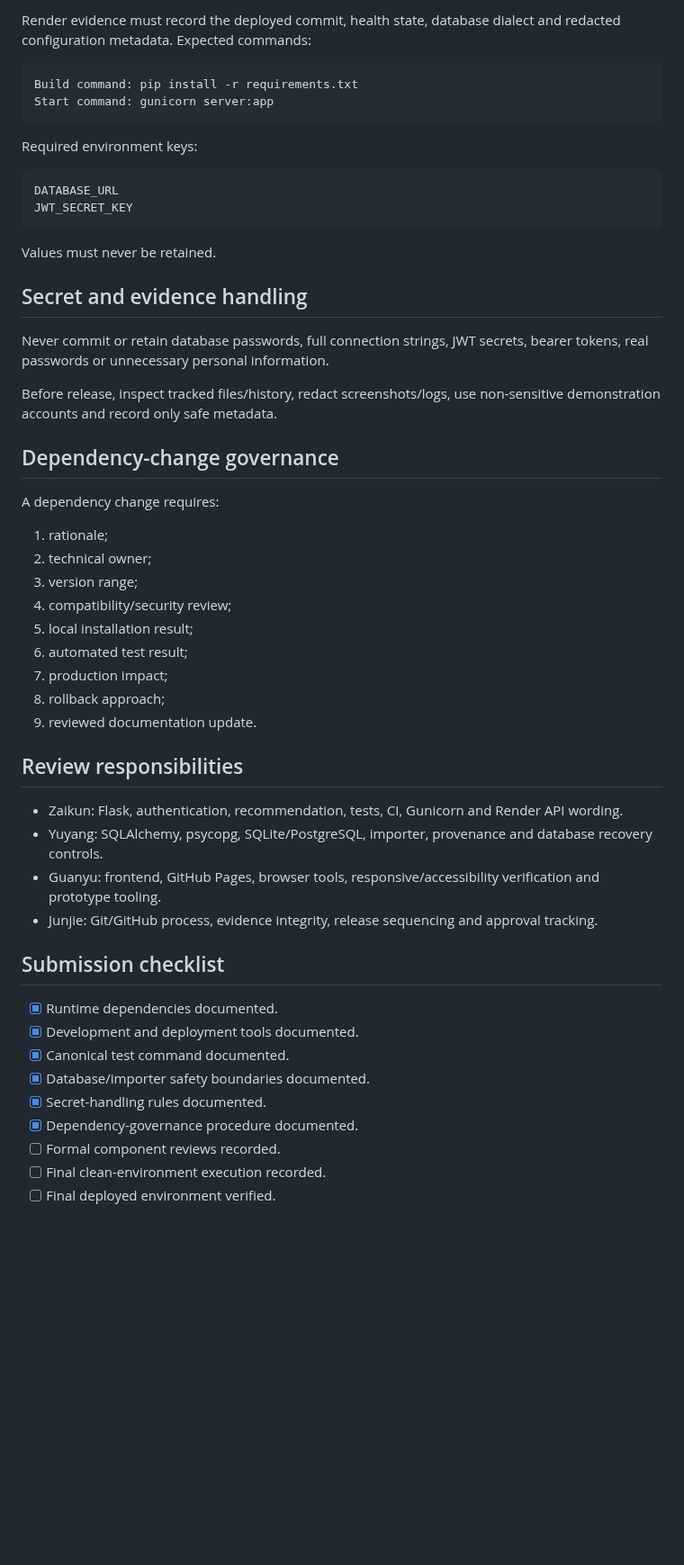
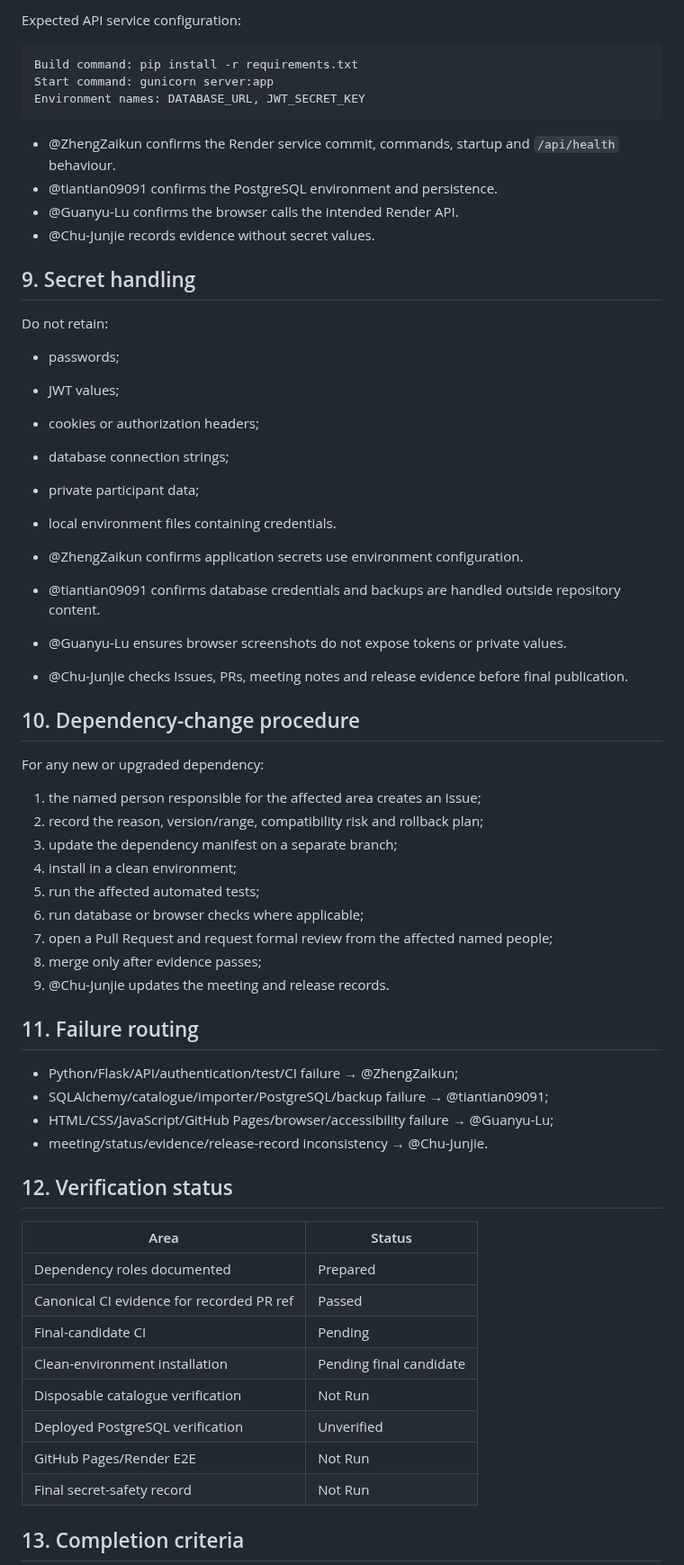
Before and after one commit to Chu-Junjie/CP3407-PROJECT, a Markdown page: docs/development-toolchain-and-dependencies.md, the part around one of its changes. Shown at 90% size. Rendered like a GitHub page; blank space fills up the shorter version.

Commit message:
docs: assign toolchain sections to named reviewers

````diff
--- a/docs/development-toolchain-and-dependencies.md
+++ b/docs/development-toolchain-and-dependencies.md
@@ -131,56 +117,66 @@ GitHub Pages evidence must record the deployed URL, source/commit, date, console
 
-Render evidence must record the deployed commit, health state, database dialect and redacted configuration metadata. Expected commands:
+Expected API service configuration:
 
 ```text
 Build command: pip install -r requirements.txt
 Start command: gunicorn server:app
+Environment names: DATABASE_URL, JWT_SECRET_KEY
 ```
 
-Required environment keys:
+- @ZhengZaikun confirms the Render service commit, commands, startup and `/api/health` behaviour.
+- @tiantian09091 confirms the PostgreSQL environment and persistence.
+- @Guanyu-Lu confirms the browser calls the intended Render API.
+- @Chu-Junjie records evidence without secret values.
 
-```text
-DATABASE_URL
-JWT_SECRET_KEY
-```
+## 9. Secret handling
 
-Values must never be retained.
+Do not retain:
 
-## Secret and evidence handling
+- passwords;
+- JWT values;
+- cookies or authorization headers;
+- database connection strings;
+- private participant data;
+- local environment files containing credentials.
 
-Never commit or retain database passwords, full connection strings, JWT secrets, bearer tokens, real passwords or unnecessary personal information.
+- @ZhengZaikun confirms application secrets use environment configuration.
+- @tiantian09091 confirms database credentials and backups are handled outside repository content.
+- @Guanyu-Lu ensures browser screenshots do not expose tokens or private values.
+- @Chu-Junjie checks Issues, PRs, meeting notes and release evidence before final publication.
 
-Before release, inspect tracked files/history, redact screenshots/logs, use non-sensitive demonstration accounts and record only safe metadata.
+## 10. Dependency-change procedure
 
-## Dependency-change governance
+For any new or upgraded dependency:
 
-A dependency change requires:
+1. the named person responsible for the affected area creates an Issue;
+2. record the reason, version/range, compatibility risk and rollback plan;
+3. update the dependency manifest on a separate branch;
+4. install in a clean environment;
+5. run the affected automated tests;
+6. run database or browser checks where applicable;
+7. open a Pull Request and request formal review from the affected named people;
+8. merge only after evidence passes;
+9. @Chu-Junjie updates the meeting and release records.
 
-1. rationale;
-2. technical owner;
-3. version range;
-4. compatibility/security review;
-5. local installation result;
-6. automated test result;
-7. production impact;
-8. rollback approach;
-9. reviewed documentation update.
+## 11. Failure routing
 
-## Review responsibilities
+- Python/Flask/API/authentication/test/CI failure → @ZhengZaikun;
+- SQLAlchemy/catalogue/importer/PostgreSQL/backup failure → @tiantian09091;
+- HTML/CSS/JavaScript/GitHub Pages/browser/accessibility failure → @Guanyu-Lu;
+- meeting/status/evidence/release-record inconsistency → @Chu-Junjie.
 
-- Zaikun: Flask, authentication, recommendation, tests, CI, Gunicorn and Render API wording.
-- Yuyang: SQLAlchemy, psycopg, SQLite/PostgreSQL, importer, provenance and database recovery controls.
-- Guanyu: frontend, GitHub Pages, browser tools, responsive/accessibility verification and prototype tooling.
-- Junjie: Git/GitHub process, evidence integrity, release sequencing and approval tracking.
+## 12. Verification status
 
-## Submission checklist
+| Area | Status |
+|---|---|
+| Dependency roles documented | Prepared |
+| Canonical CI evidence for recorded PR ref | Passed |
+| Final-candidate CI | Pending |
+| Clean-environment installation | Pending final candidate |
+| Disposable catalogue verification | Not Run |
+| Deployed PostgreSQL verification | Unverified |
+| GitHub Pages/Render E2E | Not Run |
+| Final secret-safety record | Not Run |
 
-- [x] Runtime dependencies documented.
-- [x] Development and deployment tools documented.
-- [x] Canonical test command documented.
-- [x] Database/importer safety boundaries documented.
-- [x] Secret-handling rules documented.
-- [x] Dependency-governance procedure documented.
-- [ ] Formal component reviews recorded.
-- [ ] Final clean-environment execution recorded.
-- [ ] Final deployed environment verified.
+## 13. Completion criteria
 
````
Also changed, not shown: other parts of docs/development-toolchain-and-dependencies.md (+87 -95 lines).
